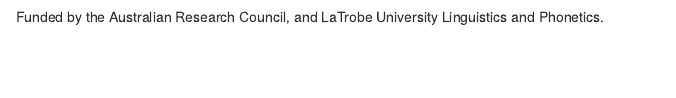
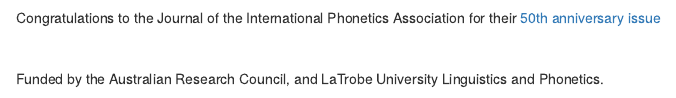
Before and after one commit to richardbeare/marijatabain, an R Markdown document (ipa_illustrations_all.Rmd): the page in a window 1100 px wide, from 850 px down before the commit and from 1120 px down after it. The pictures show the output file ipa_illustrations_all.html that the author committed with the source, opened offline.

Commit message:
50 year stuff

```diff
--- a/ipa_illustrations_all.Rmd
+++ b/ipa_illustrations_all.Rmd
@@ -61,3 +64,5 @@
+Congratulations to the Journal of the International Phonetics Association for their [50th anniversary issue](https://doi.org/10.1017/S0025100320000298)
+
 <br>
 
 Funded by the Australian Research Council, and LaTrobe University Linguistics and Phonetics.
```
Also changed, not shown: JIPA_50_small.png (added), ipa_illustrations_all.html, ipa_illustrations_all.Rmd (3 more changed lines).
